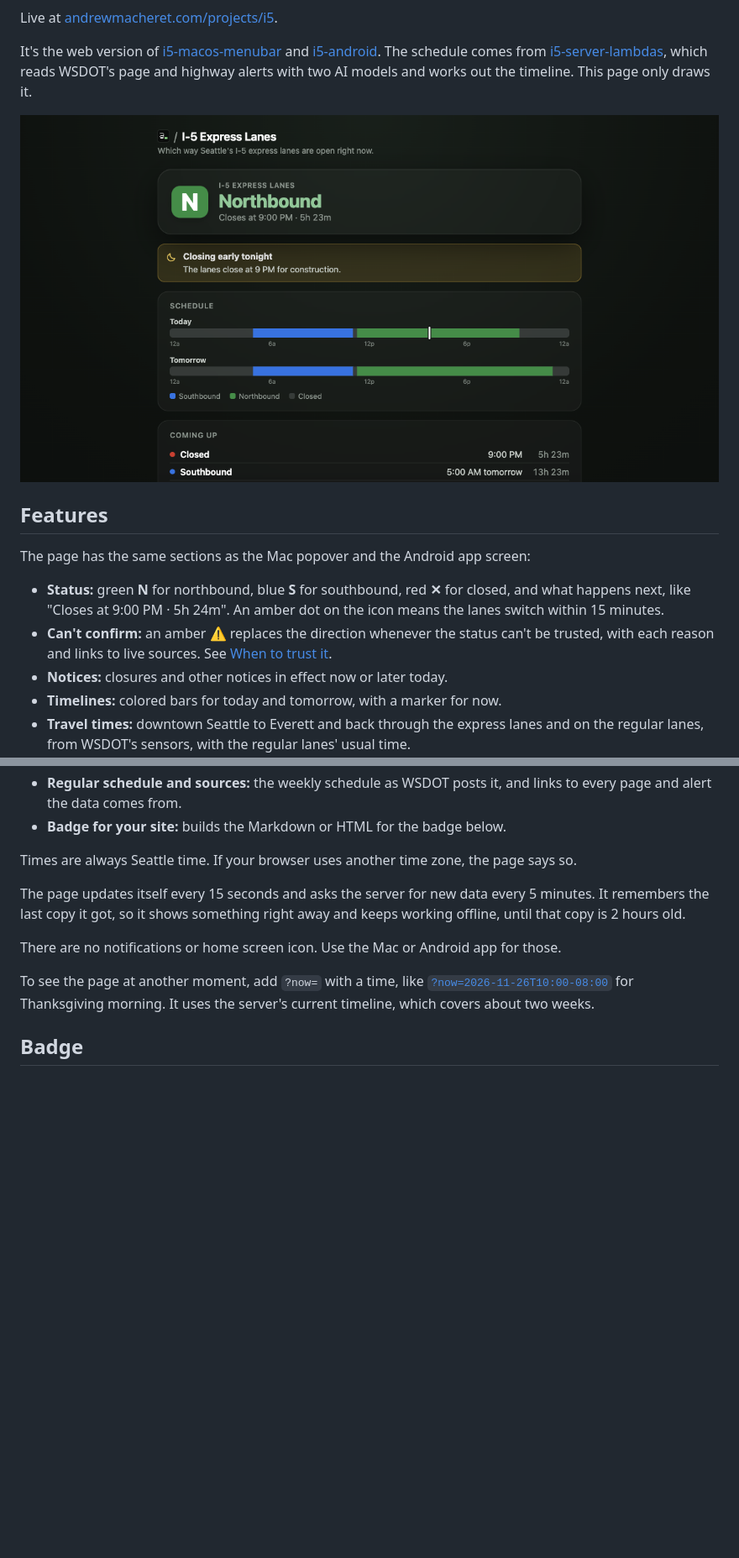
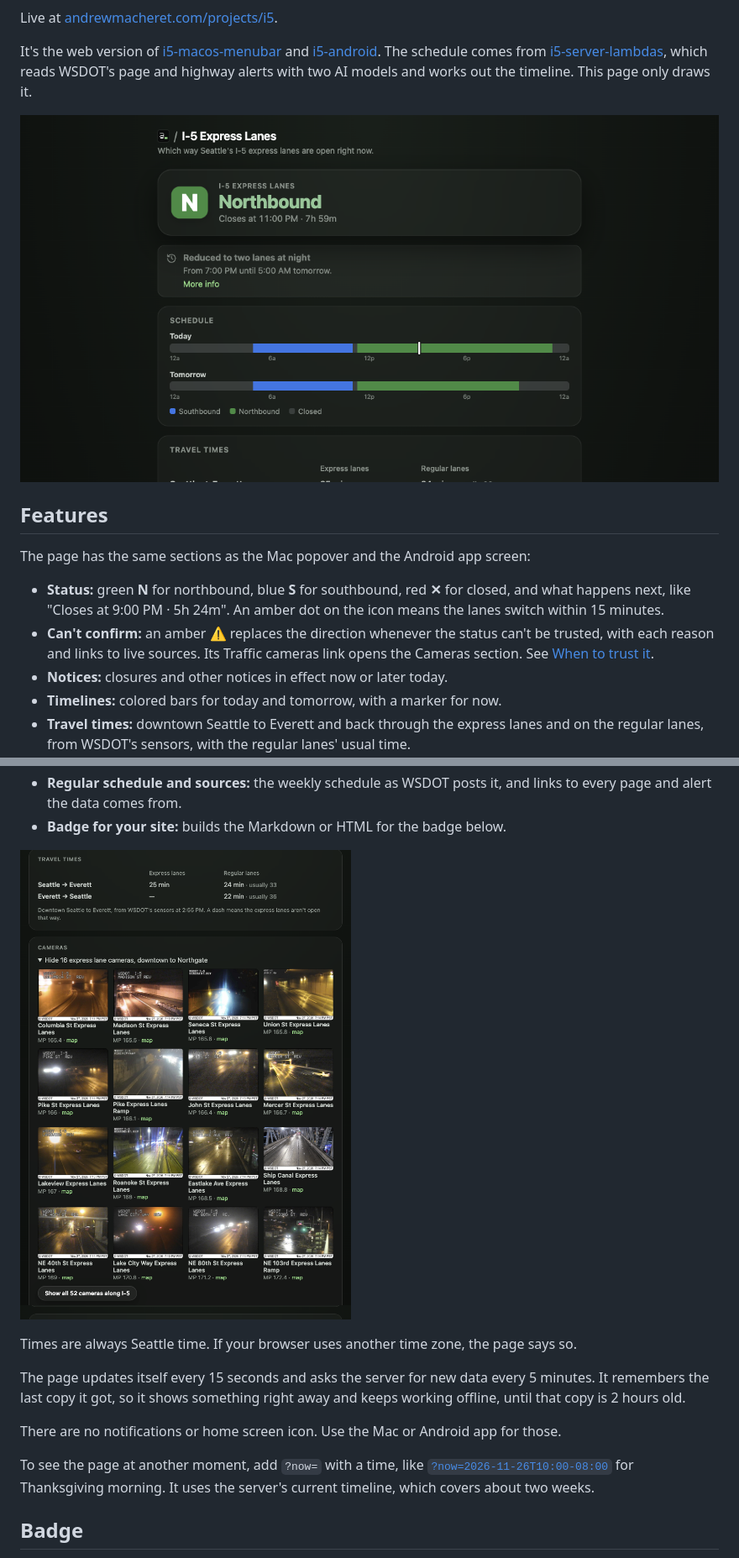
Before and after one commit to andrewmacheret/i5-web, a Markdown page: README.md, 2 parts joined by grey strips. Shown at 84% size. Drawn GitHub-style; pictures changed too: docs/travel-times-and-cameras.png (added), public/screenshot.png; blank space fills up the shorter version.

Commit message:
Open the Cameras section from the Traffic cameras link, check cameras and Bluesky in the health check, and refresh the screenshots

```diff
--- a/README.md
+++ b/README.md
@@ -19,7 +19,7 @@ It's the web version of [i5-macos-menubar](https://github.com/andrewmacheret/i5-
 The page has the same sections as the Mac popover and the Android app screen:
 
 - **Status:** green **N** for northbound, blue **S** for southbound, red **✕** for closed, and what happens next, like "Closes at 9:00 PM · 5h 24m". An amber dot on the icon means the lanes switch within 15 minutes.
-- **Can't confirm:** an amber **⚠** replaces the direction whenever the status can't be trusted, with each reason and links to live sources. See [When to trust it](#when-to-trust-it).
+- **Can't confirm:** an amber **⚠** replaces the direction whenever the status can't be trusted, with each reason and links to live sources. Its Traffic cameras link opens the Cameras section. See [When to trust it](#when-to-trust-it).
 - **Notices:** closures and other notices in effect now or later today.
 - **Timelines:** colored bars for today and tomorrow, with a marker for now.
 - **Travel times:** downtown Seattle to Everett and back through the express lanes and on the regular lanes, from WSDOT's sensors, with the regular lanes' usual time.
@@ -28,6 +28,8 @@ The page has the same sections as the Mac popover and the Android app screen:
 - **Planned changes:** weekend closures, early closing dates, and holidays in the next two weeks, with how sure the times are and WSDOT's own words.
 - **Regular schedule and sources:** the weekly schedule as WSDOT posts it, and links to every page and alert the data comes from.
 - **Badge for your site:** builds the Markdown or HTML for the badge below.
+
+![Travel times through the express lanes and the regular lanes, and the Cameras section open on the 16 express lane cameras](docs/travel-times-and-cameras.png)
 
 Times are always Seattle time. If your browser uses another time zone, the page says so.
 
```
Also changed, not shown: other parts of README.md (+3 -3 lines), 5 other files.
